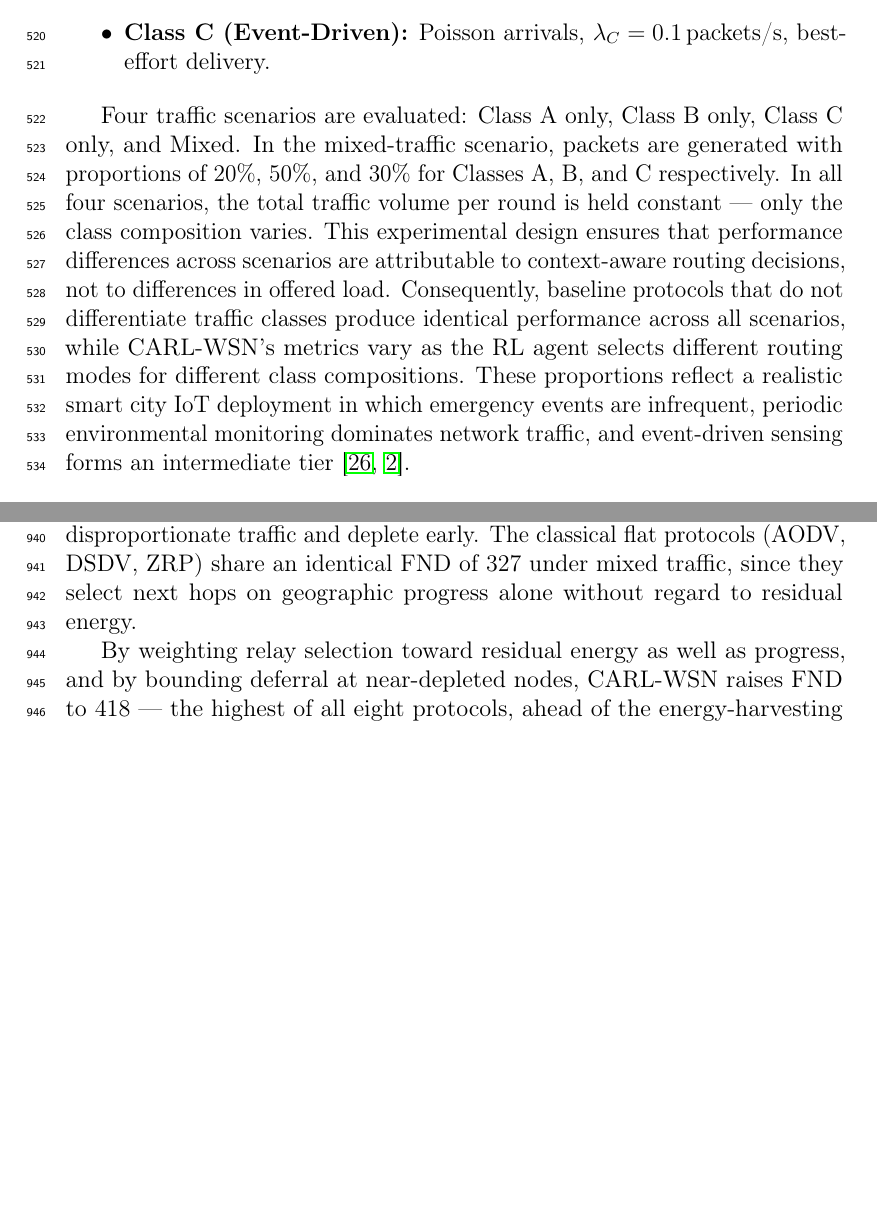
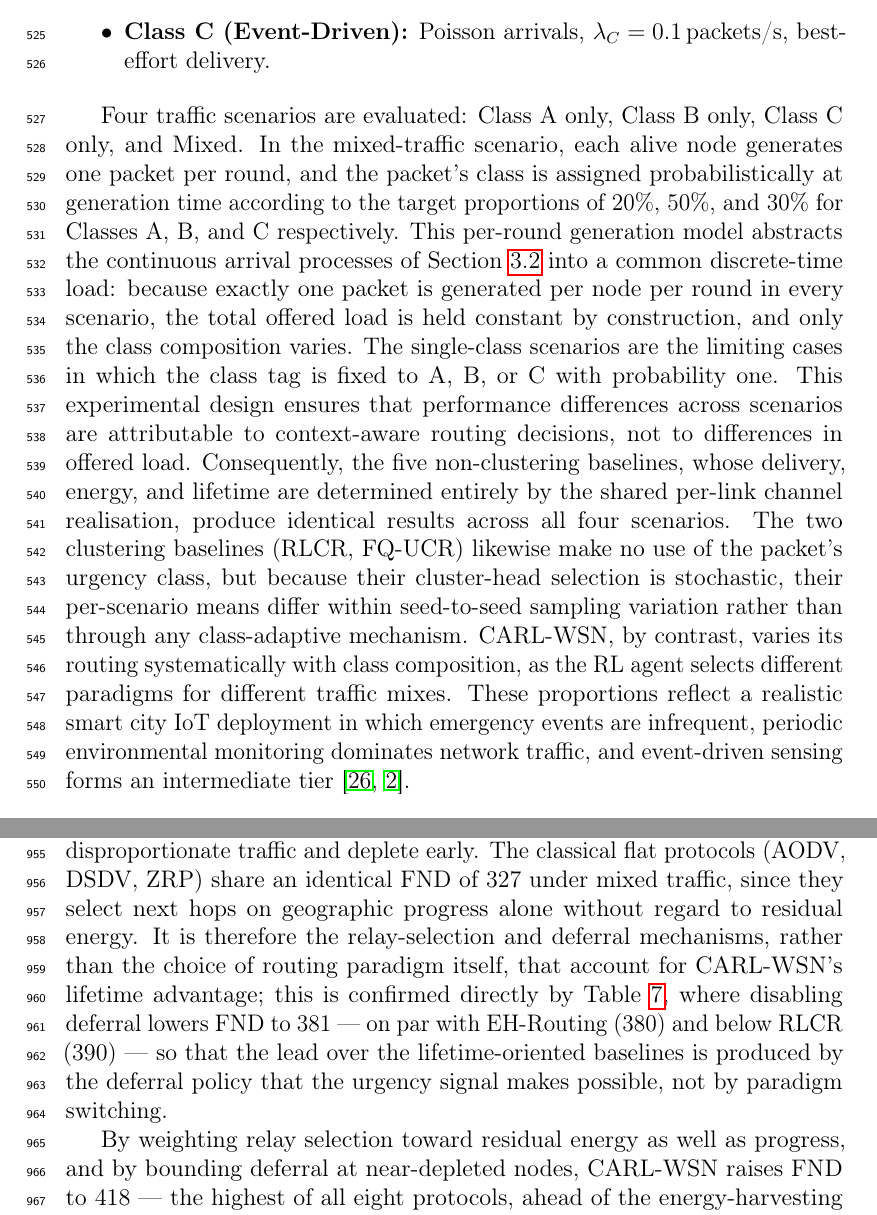
Before and after one commit to AymenSalman/CARL-WSN, a LaTeX paper (paper/main.tex): two parts of pages 21 and 38 of 53 before the commit and two parts of pages 21 and 38 of 55 after it, joined at a grey line, cut so that both start at the same text, the shorter picture padded with empty space. Compiled offline with pdfLaTeX.

Commit message:
CARL Latex work finished and will start submitting process

```diff
--- a/paper/main.tex
+++ b/paper/main.tex
@@ -1098,20 +1106,30 @@ $\lambda_C = 0.1$\,packets/s, best-effort delivery.
 \end{itemize}
 
 Four traffic scenarios are evaluated: Class~A only, Class~B only,
-Class~C only, and Mixed. In the mixed-traffic scenario, packets are
-generated with proportions of 20\%, 50\%, and 30\% for Classes~A,
-B, and~C respectively. In all four scenarios, the total traffic
-volume per round is held constant --- only the class composition
-varies. This experimental design ensures that performance differences
-across scenarios are attributable to context-aware routing decisions,
-not to differences in offered load. Consequently, baseline protocols
-that do not differentiate traffic classes produce identical
-performance across all scenarios, while CARL-WSN's metrics vary as
-the RL agent selects different routing modes for different class
-compositions. These proportions reflect a realistic smart city IoT
-deployment in which emergency events are infrequent, periodic
-environmental monitoring dominates network traffic, and event-driven
-sensing forms an intermediate
+Class~C only, and Mixed. In the mixed-traffic scenario, each alive node
+generates one packet per round, and the packet's class is assigned
+probabilistically at generation time according to the target proportions
+of 20\%, 50\%, and 30\% for Classes A, B, and C respectively. This
+per-round generation model abstracts the continuous arrival processes of
+Section~\ref{sec:traffic_model} into a common discrete-time load: because
+exactly one packet is generated per node per round in every scenario, the
+total offered load is held constant by construction, and only the class
+composition varies. The single-class scenarios are the limiting cases in
+which the class tag is fixed to A, B, or C with probability one. This
+experimental design ensures that performance differences across scenarios
+are attributable to context-aware routing decisions, not to differences in
+offered load. Consequently, the five non-clustering baselines, whose
+delivery, energy, and lifetime are determined entirely by the shared
+per-link channel realisation, produce identical results across all four
+scenarios. The two clustering baselines (RLCR, FQ-UCR) likewise make no use
+of the packet's urgency class, but because their cluster-head selection is
+stochastic, their per-scenario means differ within seed-to-seed sampling
+variation rather than through any class-adaptive mechanism. CARL-WSN, by
+contrast, varies its routing systematically with class composition, as the
+RL agent selects different paradigms for different traffic mixes. These
+proportions reflect a realistic smart city IoT deployment in which emergency
+events are infrequent, periodic environmental monitoring dominates network
+traffic, and event-driven sensing forms an intermediate
 tier~\cite{el-fouly_environment-aware_2023,zohrabi2024}.
 
 \subsection{Simulation Parameters}
@@ -1904,7 +1920,14 @@ a well-known vulnerability of flat-routing protocols: nodes near the
 base station forward disproportionate traffic and deplete early. The
 classical flat protocols (AODV, DSDV, ZRP) share an identical FND of
 327 under mixed traffic, since they select next hops on geographic
-progress alone without regard to residual energy.
+progress alone without regard to residual energy. It is therefore the
+relay-selection and deferral mechanisms, rather than the choice of
+routing paradigm itself, that account for CARL-WSN's lifetime
+advantage; this is confirmed directly by Table~\ref{tab:defer_sweep},
+where disabling deferral lowers FND to 381 --- on par with EH-Routing
+(380) and below RLCR (390) --- so that the lead over the
+lifetime-oriented baselines is produced by the deferral policy that
+the urgency signal makes possible, not by paradigm switching.
 
 By weighting relay selection toward residual energy as well as
 progress, and by bounding deferral at near-depleted nodes, CARL-WSN
```
Also changed, not shown: paper/main.pdf, paper/main.tex (36 more changed lines).
